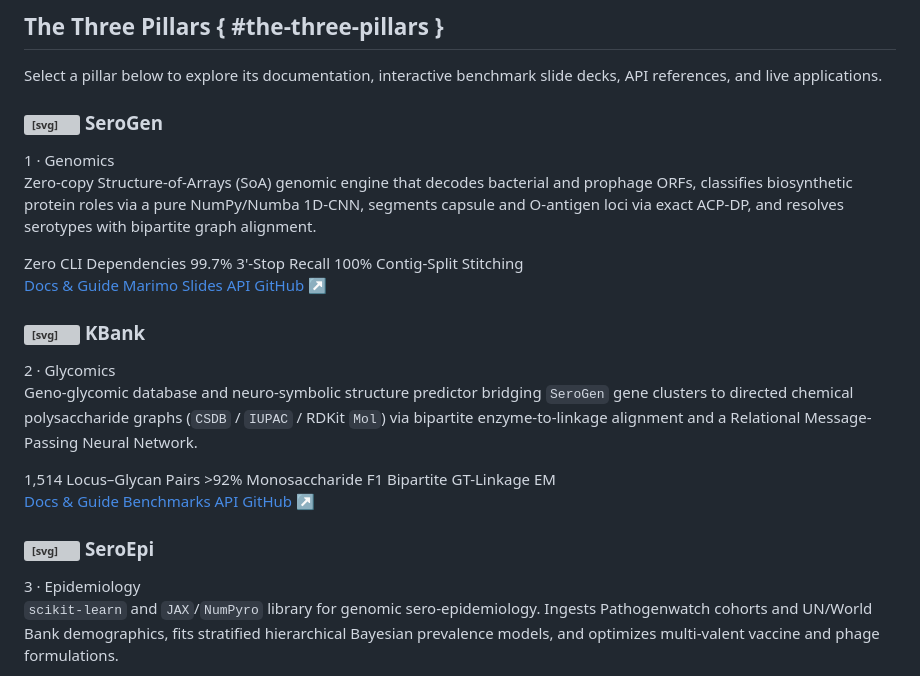
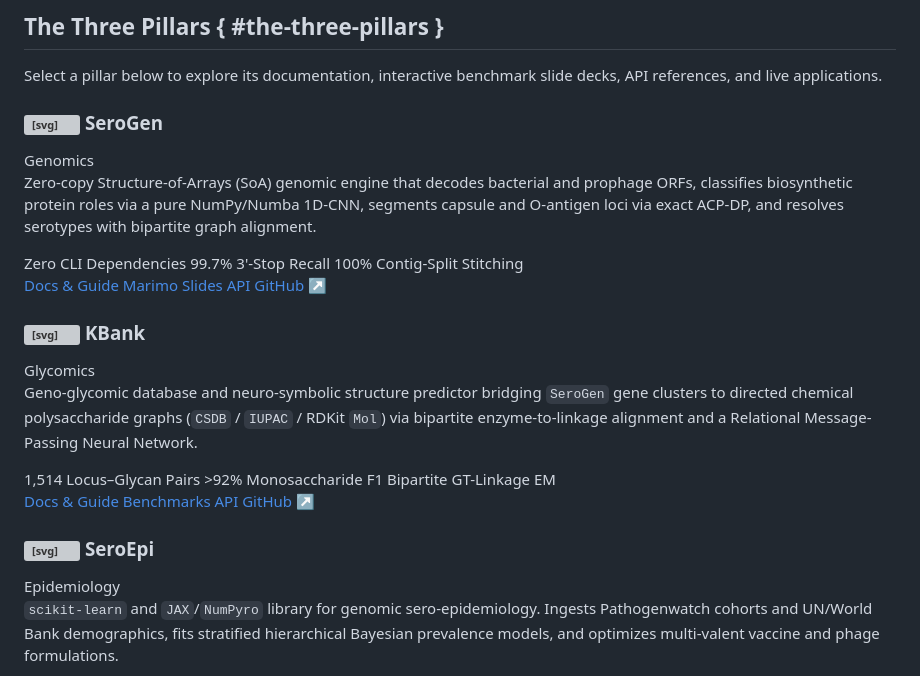
Before and after one commit to SeroVerse/seroverse.github.io, a Markdown page: docs/index.md, the part around the change. GitHub-like rendering; grey boxes are pictures that could not be loaded.

Commit message:
chore: update pillars

```diff
--- a/docs/index.md
+++ b/docs/index.md
@@ -62,7 +62,7 @@ Select a pillar below to explore its documentation, interactive benchmark slide
           <svg xmlns="http://www.w3.org/2000/svg" fill="none" stroke="currentColor" stroke-linecap="round" stroke-linejoin="round" stroke-width="2" class="lucide lucide-dna" viewBox="0 0 24 24" aria-hidden="true"><path d="m10 16 1.5 1.5M14 8l-1.5-1.5M15 2c-1.798 1.998-2.518 3.995-2.807 5.993M16.5 10.5l1 1M17 6l-2.891-2.891M2 15c6.667-6 13.333 0 20-6M20 9l.891.891M3.109 14.109 4 15M6.5 12.5l1 1M7 18l2.891 2.891M9 22c1.798-1.998 2.518-3.995 2.807-5.993"/></svg>
           <span>SeroGen</span>
         </h3>
-        <span class="sv-pillar-badge">1 · Genomics</span>
+        <span class="sv-pillar-badge">Genomics</span>
       </div>
       <p class="sv-pillar-desc">
         Zero-copy Structure-of-Arrays (SoA) genomic engine that decodes bacterial and prophage ORFs, classifies biosynthetic protein roles via a pure NumPy/Numba 1D-CNN, segments capsule and O-antigen loci via exact ACP-DP, and resolves serotypes with bipartite graph alignment.
@@ -88,7 +88,7 @@ Select a pillar below to explore its documentation, interactive benchmark slide
           <svg xmlns="http://www.w3.org/2000/svg" fill="none" stroke="currentColor" stroke-linecap="round" stroke-linejoin="round" stroke-width="2" class="lucide lucide-hexagon" viewBox="0 0 24 24" aria-hidden="true"><path d="M21 16V8a2 2 0 0 0-1-1.73l-7-4a2 2 0 0 0-2 0l-7 4A2 2 0 0 0 3 8v8a2 2 0 0 0 1 1.73l7 4a2 2 0 0 0 2 0l7-4A2 2 0 0 0 21 16"/></svg>
           <span>KBank</span>
         </h3>
-        <span class="sv-pillar-badge">2 · Glycomics</span>
+        <span class="sv-pillar-badge">Glycomics</span>
       </div>
       <p class="sv-pillar-desc">
         Geno-glycomic database and neuro-symbolic structure predictor bridging <code>SeroGen</code> gene clusters to directed chemical polysaccharide graphs (<code>CSDB</code> / <code>IUPAC</code> / RDKit <code>Mol</code>) via bipartite enzyme-to-linkage alignment and a Relational Message-Passing Neural Network.
@@ -114,7 +114,7 @@ Select a pillar below to explore its documentation, interactive benchmark slide
           <svg xmlns="http://www.w3.org/2000/svg" fill="none" stroke="currentColor" stroke-linecap="round" stroke-linejoin="round" stroke-width="2" class="lucide lucide-chart-network" viewBox="0 0 24 24" aria-hidden="true"><path d="m13.11 7.664 1.78 2.672M14.162 12.788l-3.324 1.424M20 4l-6.06 1.515M3 3v16a2 2 0 0 0 2 2h16"/><circle cx="12" cy="6" r="2"/><circle cx="16" cy="12" r="2"/><circle cx="9" cy="15" r="2"/></svg>
           <span>SeroEpi</span>
         </h3>
-        <span class="sv-pillar-badge">3 · Epidemiology</span>
+        <span class="sv-pillar-badge">Epidemiology</span>
       </div>
       <p class="sv-pillar-desc">
         <code>scikit-learn</code> and <code>JAX</code>/<code>NumPyro</code> library for genomic sero-epidemiology. Ingests Pathogenwatch cohorts and UN/World Bank demographics, fits stratified hierarchical Bayesian prevalence models, and optimizes multi-valent vaccine and phage formulations.
```
